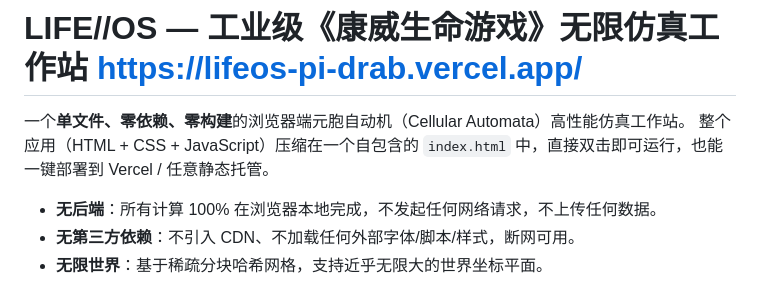
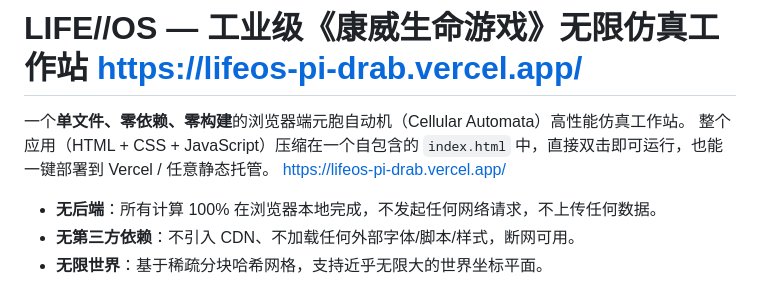
Before and after one commit to holmescrown/LIFEOS, a Markdown page: README.md, the part around the change. GitHub-like rendering.

```diff
--- a/README.md
+++ b/README.md
@@ -1,7 +1,7 @@
 # LIFE//OS — 工业级《康威生命游戏》无限仿真工作站    https://lifeos-pi-drab.vercel.app/
 
 一个**单文件、零依赖、零构建**的浏览器端元胞自动机（Cellular Automata）高性能仿真工作站。
-整个应用（HTML + CSS + JavaScript）压缩在一个自包含的 `index.html` 中，直接双击即可运行，也能一键部署到 Vercel / 任意静态托管。
+整个应用（HTML + CSS + JavaScript）压缩在一个自包含的 `index.html` 中，直接双击即可运行，也能一键部署到 Vercel / 任意静态托管。 https://lifeos-pi-drab.vercel.app/
 
 - **无后端**：所有计算 100% 在浏览器本地完成，不发起任何网络请求，不上传任何数据。
 - **无第三方依赖**：不引入 CDN、不加载任何外部字体/脚本/样式，断网可用。
```
